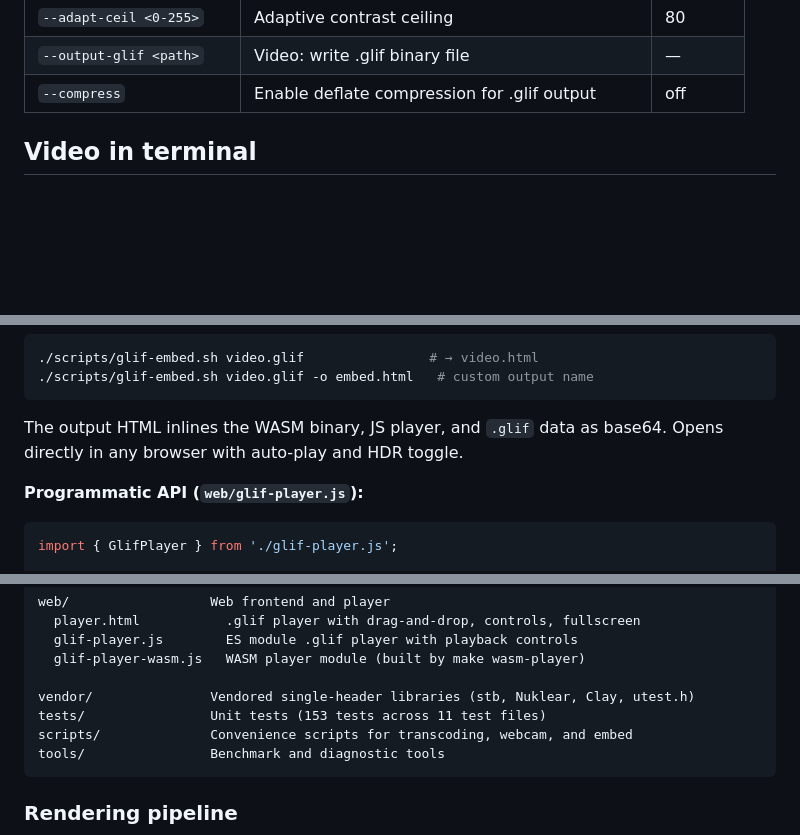
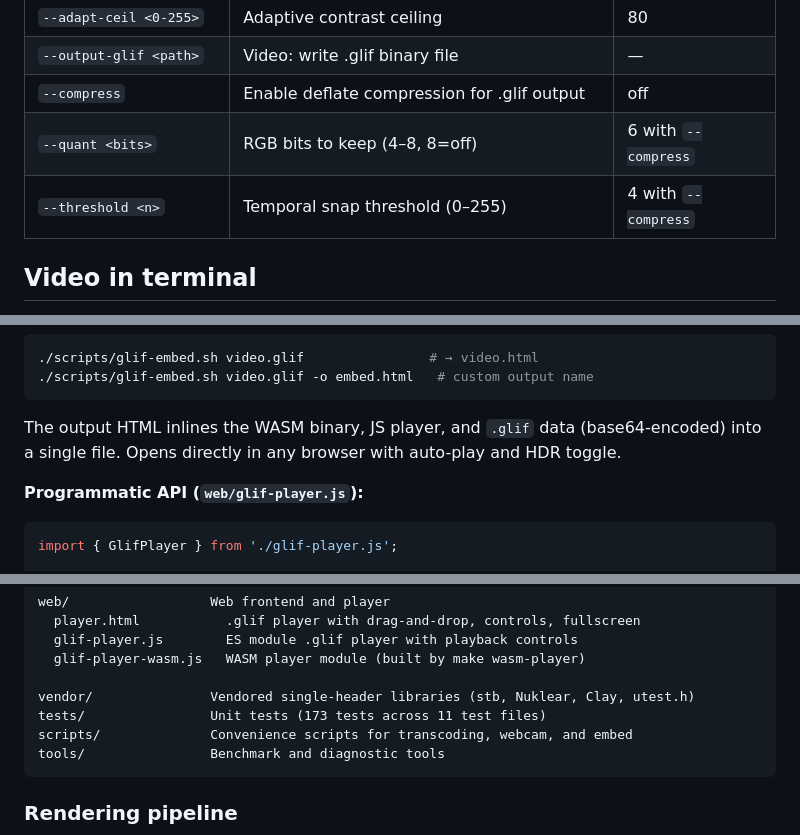
Before and after one commit to artalis-io/glif, a Markdown page: README.md, 3 parts joined by grey strips. Drawn GitHub-style; blank space fills up the shorter version.

````diff
--- a/README.md
+++ b/README.md
@@ -90,6 +90,8 @@ A monospace TTF font is required via `-f`. The font's glyph shapes directly affe
 | `--adapt-ceil <0-255>` | Adaptive contrast ceiling | 80 |
 | `--output-glif <path>` | Video: write .glif binary file | — |
 | `--compress` | Enable deflate compression for .glif output | off |
+| `--quant <bits>` | RGB bits to keep (4–8, 8=off) | 6 with `--compress` |
+| `--threshold <n>` | Temporal snap threshold (0–255) | 4 with `--compress` |
 
 ## Video in terminal
 
@@ -188,7 +190,7 @@ Bundle a `.glif` file into a single HTML file — no server, no external depende
 ./scripts/glif-embed.sh video.glif -o embed.html   # custom output name
 ```
 
-The output HTML inlines the WASM binary, JS player, and `.glif` data as base64. Opens directly in any browser with auto-play and HDR toggle.
+The output HTML inlines the WASM binary, JS player, and `.glif` data (base64-encoded) into a single file. Opens directly in any browser with auto-play and HDR toggle.
 
 **Programmatic API (`web/glif-player.js`):**
 
@@ -369,7 +375,7 @@ web/                  Web frontend and player
   glif-player-wasm.js   WASM player module (built by make wasm-player)
 
 vendor/               Vendored single-header libraries (stb, Nuklear, Clay, utest.h)
-tests/                Unit tests (153 tests across 11 test files)
+tests/                Unit tests (173 tests across 11 test files)
 scripts/              Convenience scripts for transcoding, webcam, and embed
 tools/                Benchmark and diagnostic tools
 ```
````
Also changed, not shown: other parts of README.md (+7 -3 lines), docs/roadmap.md (+26 -2 lines).
